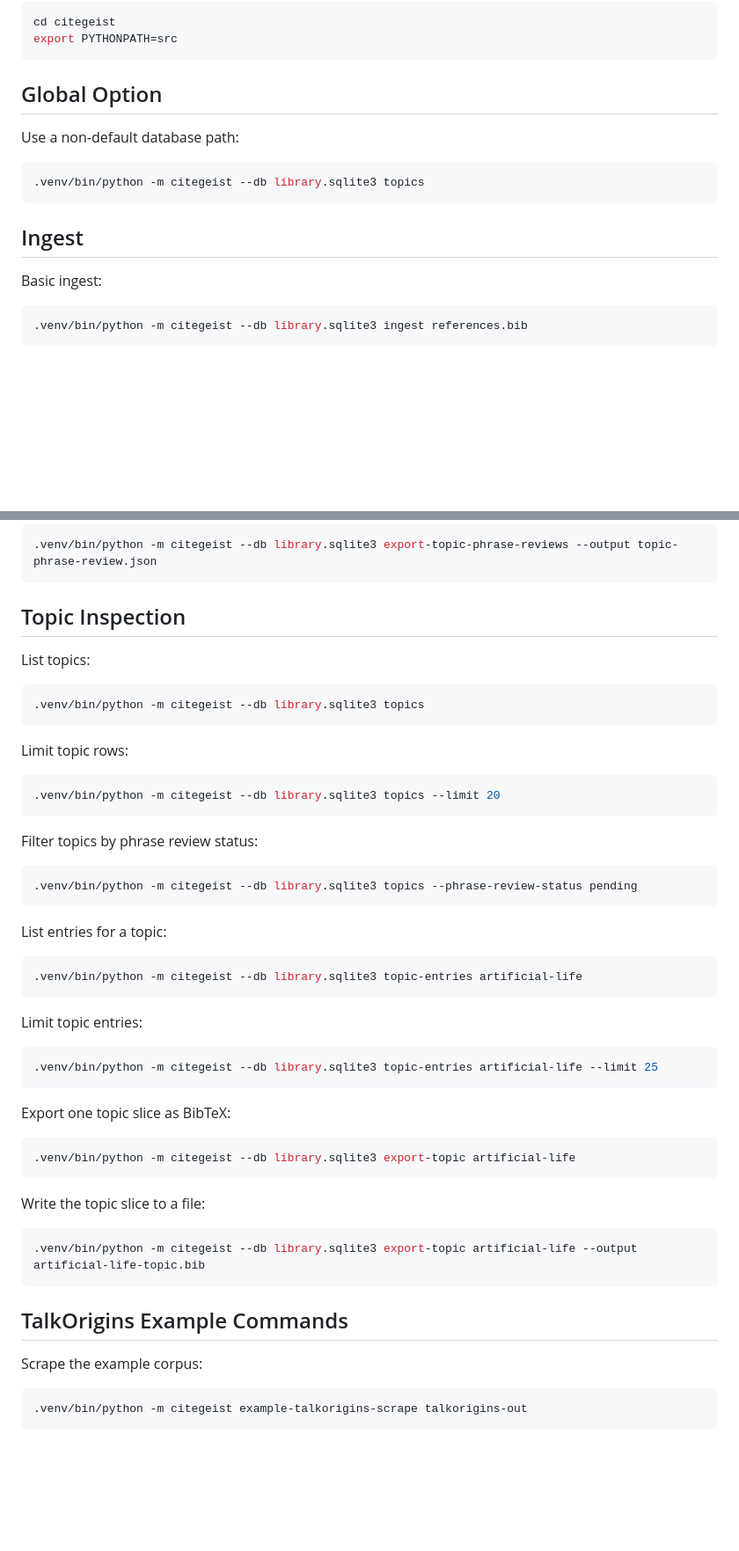
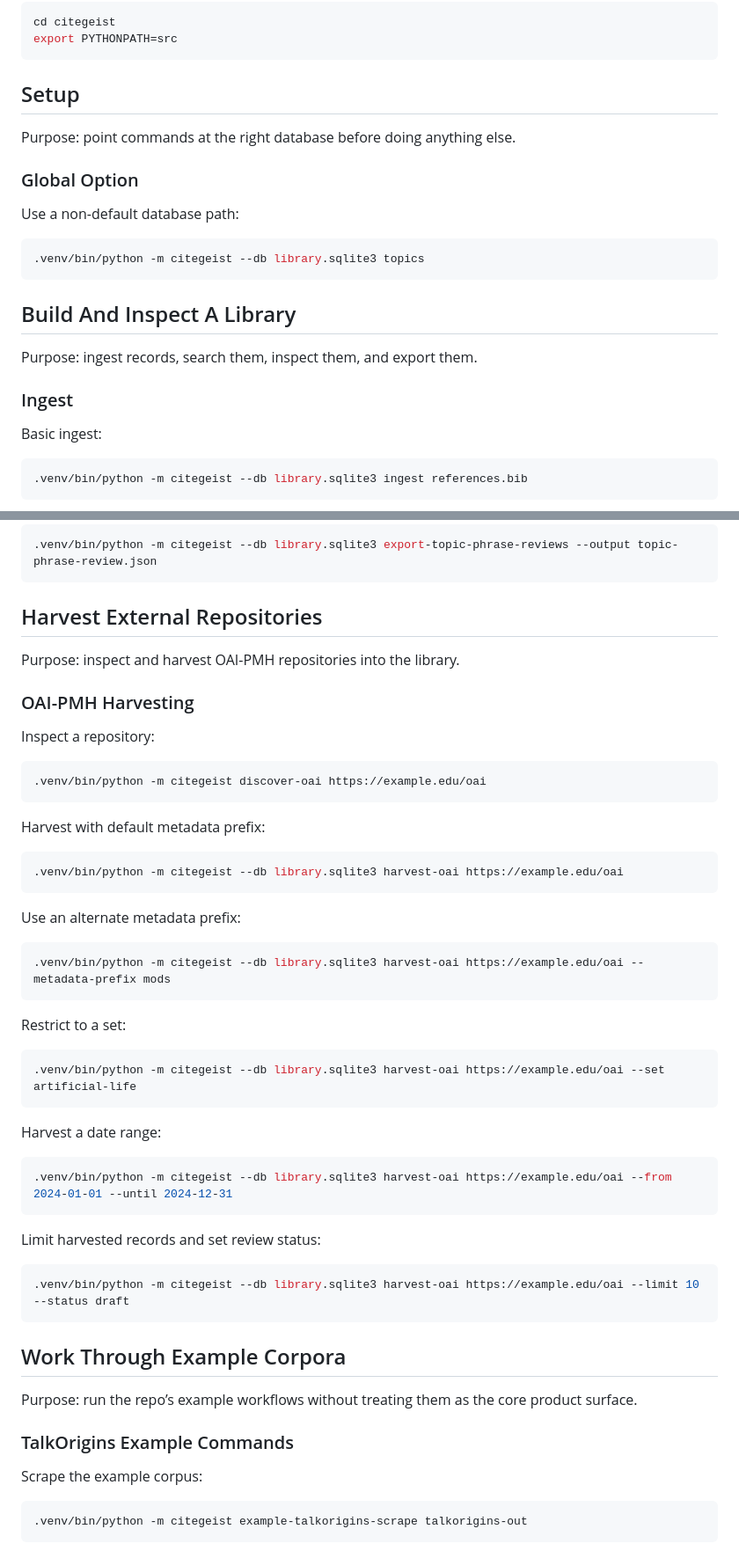
Before and after one commit to welsberr/CiteGeist, a Markdown page: examples/cli/README.md, 2 parts joined by grey strips. Shown at 88% size. Drawn GitHub-style; blank space fills up the shorter version.

Commit message:
Group CLI examples by task

````diff
--- a/examples/cli/README.md
+++ b/examples/cli/README.md
@@ -15,7 +15,11 @@ cd citegeist
 export PYTHONPATH=src
 ```
 
-## Global Option
+## Setup
+
+Purpose: point commands at the right database before doing anything else.
+
+### Global Option
 
 Use a non-default database path:
 
@@ -23,7 +27,11 @@ Use a non-default database path:
 .venv/bin/python -m citegeist --db library.sqlite3 topics
 ```
 
-## Ingest
+## Build And Inspect A Library
+
+Purpose: ingest records, search them, inspect them, and export them.
+
+### Ingest
 
 Basic ingest:
 
@@ -498,51 +524,53 @@ Write the review template to a file:
 .venv/bin/python -m citegeist --db library.sqlite3 export-topic-phrase-reviews --output topic-phrase-review.json
 ```
 
-## Topic Inspection
+## Harvest External Repositories
 
-List topics:
+Purpose: inspect and harvest OAI-PMH repositories into the library.
+
+### OAI-PMH Harvesting
+
+Inspect a repository:
 
 ```bash
-.venv/bin/python -m citegeist --db library.sqlite3 topics
+.venv/bin/python -m citegeist discover-oai https://example.edu/oai
 ```
 
-Limit topic rows:
+Harvest with default metadata prefix:
 
 ```bash
-.venv/bin/python -m citegeist --db library.sqlite3 topics --limit 20
+.venv/bin/python -m citegeist --db library.sqlite3 harvest-oai https://example.edu/oai
 ```
 
-Filter topics by phrase review status:
+Use an alternate metadata prefix:
 
 ```bash
-.venv/bin/python -m citegeist --db library.sqlite3 topics --phrase-review-status pending
+.venv/bin/python -m citegeist --db library.sqlite3 harvest-oai https://example.edu/oai --metadata-prefix mods
 ```
 
-List entries for a topic:
+Restrict to a set:
 
 ```bash
-.venv/bin/python -m citegeist --db library.sqlite3 topic-entries artificial-life
+.venv/bin/python -m citegeist --db library.sqlite3 harvest-oai https://example.edu/oai --set artificial-life
 ```
 
-Limit topic entries:
+Harvest a date range:
 
 ```bash
-.venv/bin/python -m citegeist --db library.sqlite3 topic-entries artificial-life --limit 25
+.venv/bin/python -m citegeist --db library.sqlite3 harvest-oai https://example.edu/oai --from 2024-01-01 --until 2024-12-31
 ```
 
-Export one topic slice as BibTeX:
+Limit harvested records and set review status:
 
 ```bash
-.venv/bin/python -m citegeist --db library.sqlite3 export-topic artificial-life
+.venv/bin/python -m citegeist --db library.sqlite3 harvest-oai https://example.edu/oai --limit 10 --status draft
 ```
 
-Write the topic slice to a file:
+## Work Through Example Corpora
 
-```bash
-.venv/bin/python -m citegeist --db library.sqlite3 export-topic artificial-life --output artificial-life-topic.bib
-```
+Purpose: run the repo’s example workflows without treating them as the core product surface.
 
-## TalkOrigins Example Commands
+### TalkOrigins Example Commands
 
 Scrape the example corpus:
 
````
Also changed, not shown: other parts of examples/cli/README.md (+45 -27 lines).
